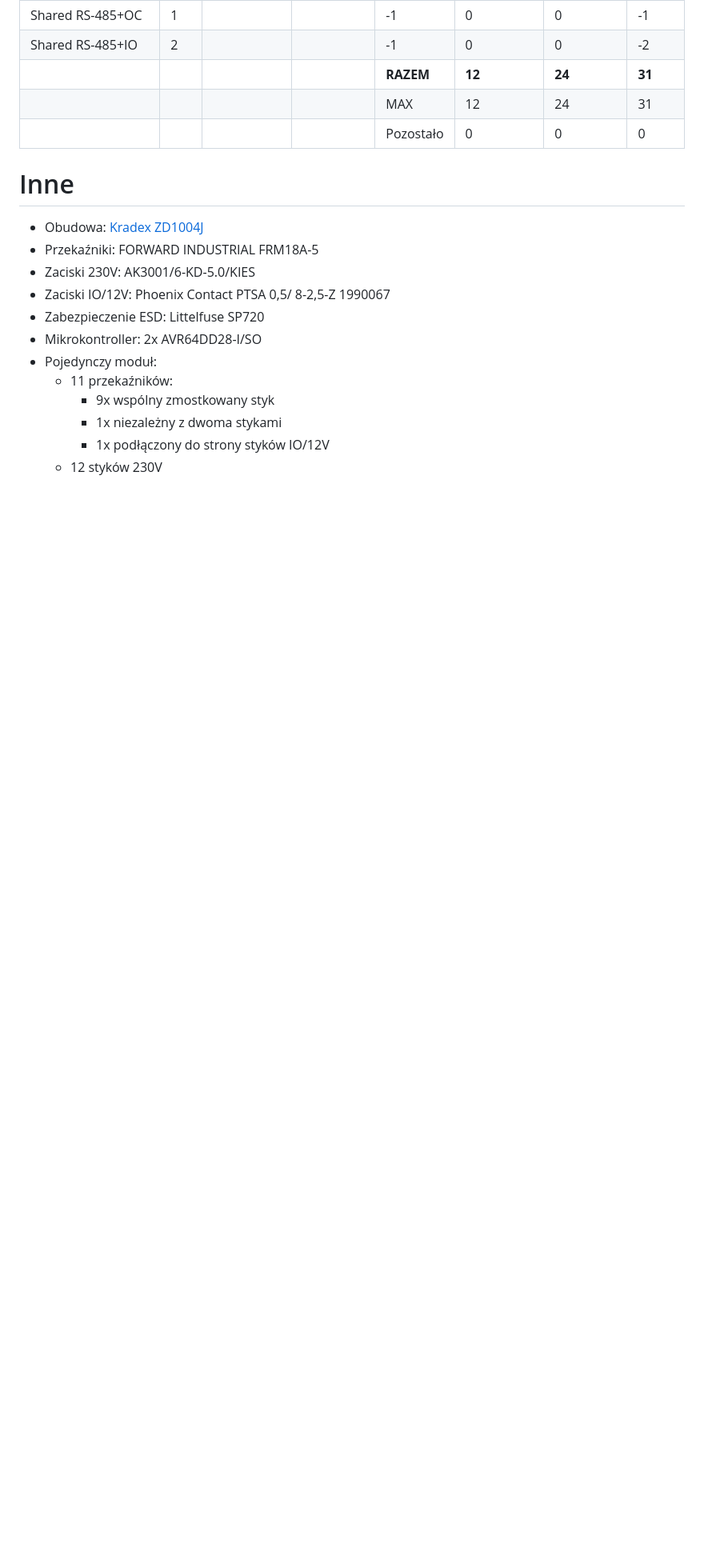
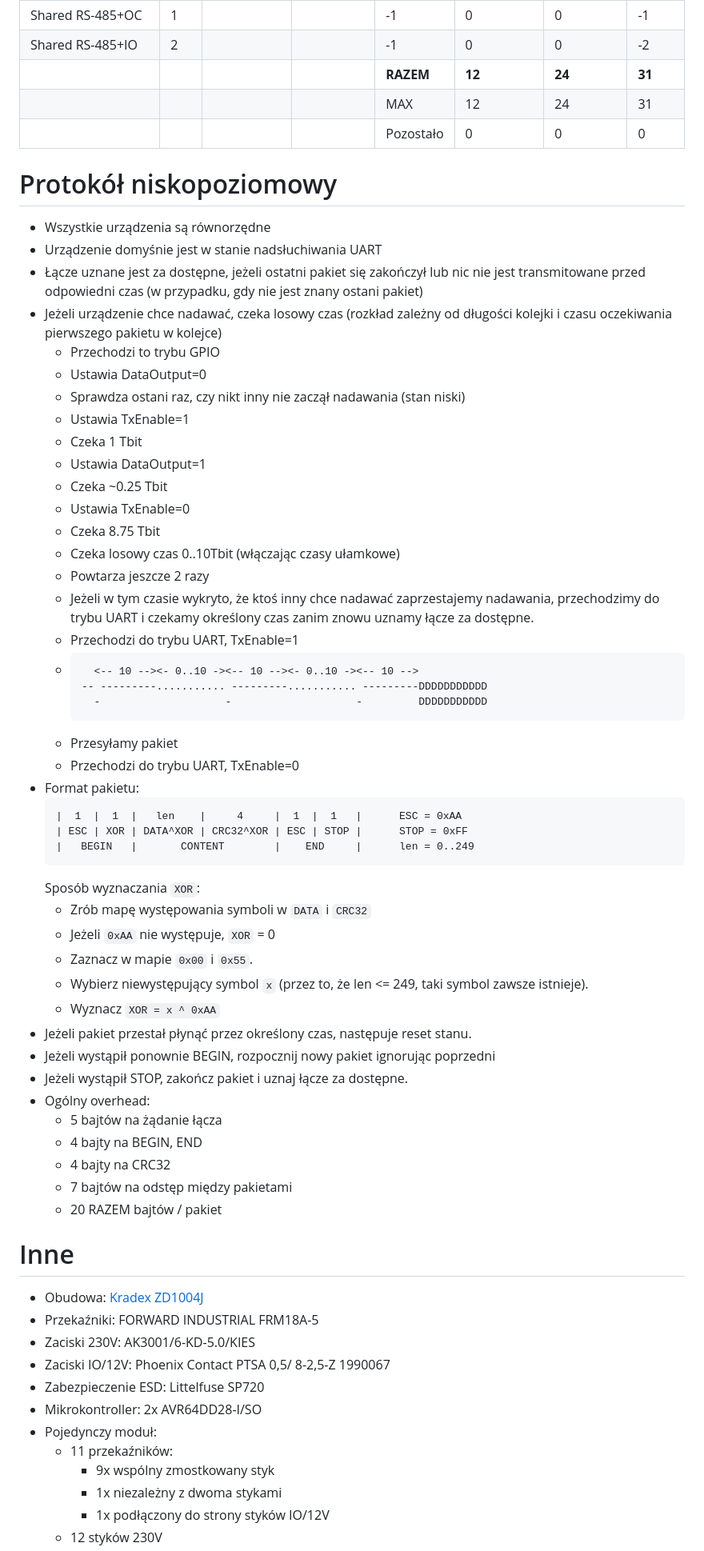
Before and after one commit to kildom/home-controller, a Markdown page: README.md, the part around the change. Shown at 80% size. Drawn GitHub-style; blank space fills up the shorter version.

Commit message:
Document low-level protocol and packet format
Added low-level protocol details and packet format specifications.

````diff
--- a/README.md
+++ b/README.md
@@ -38,6 +38,54 @@
 |                        |      |              |             | **RAZEM** | **12**       | **24**      | **31** |
 |                        |      |              |             | MAX       | 12           | 24          | 31     |
 |                        |      |              |             | Pozostało | 0            | 0           | 0      |
+
+# Protokół niskopoziomowy
+
+* Wszystkie urządzenia są równorzędne
+* Urządzenie domyśnie jest w stanie nadsłuchiwania UART
+* Łącze uznane jest za dostępne, jeżeli ostatni pakiet się zakończył lub nic nie jest transmitowane przed odpowiedni czas (w przypadku, gdy nie jest znany ostani pakiet)
+* Jeżeli urządzenie chce nadawać, czeka losowy czas (rozkład zależny od długości kolejki i czasu oczekiwania pierwszego pakietu w kolejce)
+  * Przechodzi to trybu GPIO
+  * Ustawia DataOutput=0
+  * Sprawdza ostani raz, czy nikt inny nie zaczął nadawania (stan niski)
+  * Ustawia TxEnable=1
+  * Czeka 1 Tbit
+  * Ustawia DataOutput=1
+  * Czeka ~0.25 Tbit
+  * Ustawia TxEnable=0
+  * Czeka 8.75 Tbit
+  * Czeka losowy czas 0..10Tbit (włączając czasy ułamkowe)
+  * Powtarza jeszcze 2 razy
+  * Jeżeli w tym czasie wykryto, że ktoś inny chce nadawać zaprzestajemy nadawania, przechodzimy do trybu UART i czekamy określony czas zanim znowu uznamy łącze za dostępne.
+  * Przechodzi do trybu UART, TxEnable=1
+  * ```
+      <-- 10 --><- 0..10 -><-- 10 --><- 0..10 -><-- 10 -->
+    -- ---------........... ---------........... ---------DDDDDDDDDDD
+      -                    -                    -         DDDDDDDDDDD
+    ```
+  * Przesyłamy pakiet
+  * Przechodzi do trybu UART, TxEnable=0
+* Format pakietu:
+  ```
+  |  1  |  1  |   len    |     4     |  1  |  1   |      ESC = 0xAA
+  | ESC | XOR | DATA^XOR | CRC32^XOR | ESC | STOP |      STOP = 0xFF
+  |   BEGIN   |       CONTENT        |    END     |      len = 0..249
+  ```
+  Sposób wyznaczania `XOR`:
+  * Zrób mapę występowania symboli w `DATA` i `CRC32`
+  * Jeżeli `0xAA` nie występuje, `XOR` = 0
+  * Zaznacz w mapie `0x00` i `0x55`.
+  * Wybierz niewystępujący symbol `x` (przez to, że len <= 249, taki symbol zawsze istnieje).
+  * Wyznacz `XOR = x ^ 0xAA`
+* Jeżeli pakiet przestał płynąć przez określony czas, następuje reset stanu.
+* Jeżeli wystąpił ponownie BEGIN, rozpocznij nowy pakiet ignorując poprzedni
+* Jeżeli wystąpił STOP, zakończ pakiet i uznaj łącze za dostępne.
+* Ogólny overhead:
+  * 5 bajtów na żądanie łącza
+  * 4 bajty na BEGIN, END
+  * 4 bajty na CRC32
+  * 7 bajtów na odstęp między pakietami
+  * 20 RAZEM bajtów / pakiet
 
 # Inne
 
````
